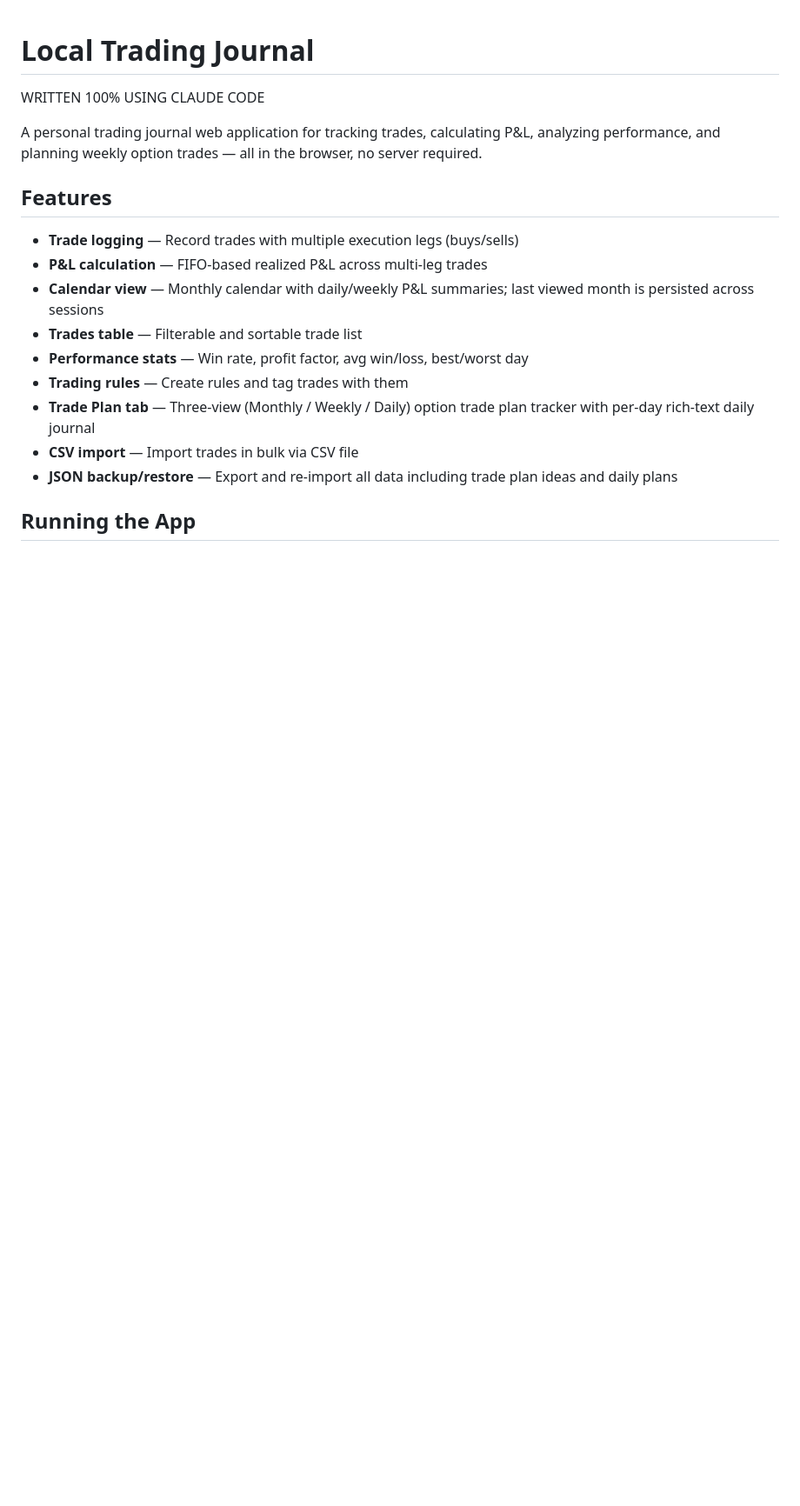
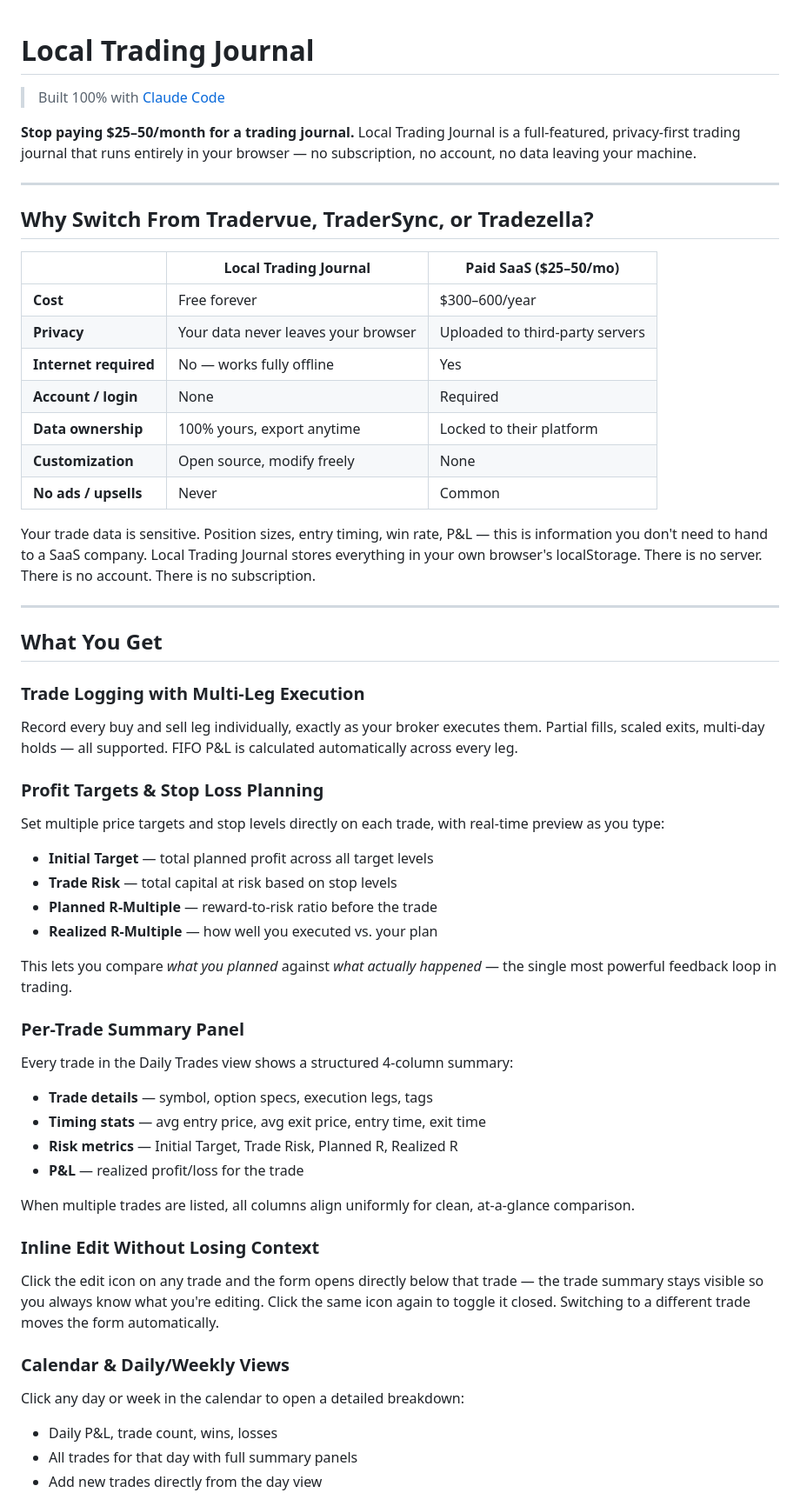
Before and after one commit to mindobix/local-trading-journal, a Markdown page: README.md, the part around one of its changes. Shown at 87% size. Rendered like a GitHub page; blank space fills up the shorter version.

```diff
--- a/README.md
+++ b/README.md
@@ -1,18 +1,55 @@
 # Local Trading Journal
-WRITTEN 100% USING CLAUDE CODE
+> Built 100% with [Claude Code](https://claude.ai/code)
 
-A personal trading journal web application for tracking trades, calculating P&L, analyzing performance, and planning weekly option trades — all in the browser, no server required.
+**Stop paying $25–50/month for a trading journal.** Local Trading Journal is a full-featured, privacy-first trading journal that runs entirely in your browser — no subscription, no account, no data leaving your machine.
 
-## Features
+---
 
-- **Trade logging** — Record trades with multiple execution legs (buys/sells)
-- **P&L calculation** — FIFO-based realized P&L across multi-leg trades
-- **Calendar view** — Monthly calendar with daily/weekly P&L summaries; last viewed month is persisted across sessions
-- **Trades table** — Filterable and sortable trade list
-- **Performance stats** — Win rate, profit factor, avg win/loss, best/worst day
-- **Trading rules** — Create rules and tag trades with them
-- **Trade Plan tab** — Three-view (Monthly / Weekly / Daily) option trade plan tracker with per-day rich-text daily journal
-- **CSV import** — Import trades in bulk via CSV file
-- **JSON backup/restore** — Export and re-import all data including trade plan ideas and daily plans
+## Why Switch From Tradervue, TraderSync, or Tradezella?
 
-## Running the App
+| | Local Trading Journal | Paid SaaS ($25–50/mo) |
+|---|---|---|
+| **Cost** | Free forever | $300–600/year |
+| **Privacy** | Your data never leaves your browser | Uploaded to third-party servers |
+| **Internet required** | No — works fully offline | Yes |
+| **Account / login** | None | Required |
+| **Data ownership** | 100% yours, export anytime | Locked to their platform |
+| **Customization** | Open source, modify freely | None |
+| **No ads / upsells** | Never | Common |
+
+Your trade data is sensitive. Position sizes, entry timing, win rate, P&L — this is information you don't need to hand to a SaaS company. Local Trading Journal stores everything in your own browser's localStorage. There is no server. There is no account. There is no subscription.
+
+---
+
+## What You Get
+
+### Trade Logging with Multi-Leg Execution
+Record every buy and sell leg individually, exactly as your broker executes them. Partial fills, scaled exits, multi-day holds — all supported. FIFO P&L is calculated automatically across every leg.
+
+### Profit Targets & Stop Loss Planning
+Set multiple price targets and stop levels directly on each trade, with real-time preview as you type:
+- **Initial Target** — total planned profit across all target levels
+- **Trade Risk** — total capital at risk based on stop levels
+- **Planned R-Multiple** — reward-to-risk ratio before the trade
+- **Realized R-Multiple** — how well you executed vs. your plan
+
+This lets you compare *what you planned* against *what actually happened* — the single most powerful feedback loop in trading.
+
+### Per-Trade Summary Panel
+Every trade in the Daily Trades view shows a structured 4-column summary:
+- **Trade details** — symbol, option specs, execution legs, tags
+- **Timing stats** — avg entry price, avg exit price, entry time, exit time
+- **Risk metrics** — Initial Target, Trade Risk, Planned R, Realized R
+- **P&L** — realized profit/loss for the trade
+
+When multiple trades are listed, all columns align uniformly for clean, at-a-glance comparison.
+
+### Inline Edit Without Losing Context
+Click the edit icon on any trade and the form opens directly below that trade — the trade summary stays visible so you always know what you're editing. Click the same icon again to toggle it closed. Switching to a different trade moves the form automatically.
+
+### Calendar & Daily/Weekly Views
+Click any day or week in the calendar to open a detailed breakdown:
+- Daily P&L, trade count, wins, losses
+- All trades for that day with full summary panels
+- Add new trades directly from the day view
+
```
Also changed, not shown: other parts of README.md (+115 -132 lines).
